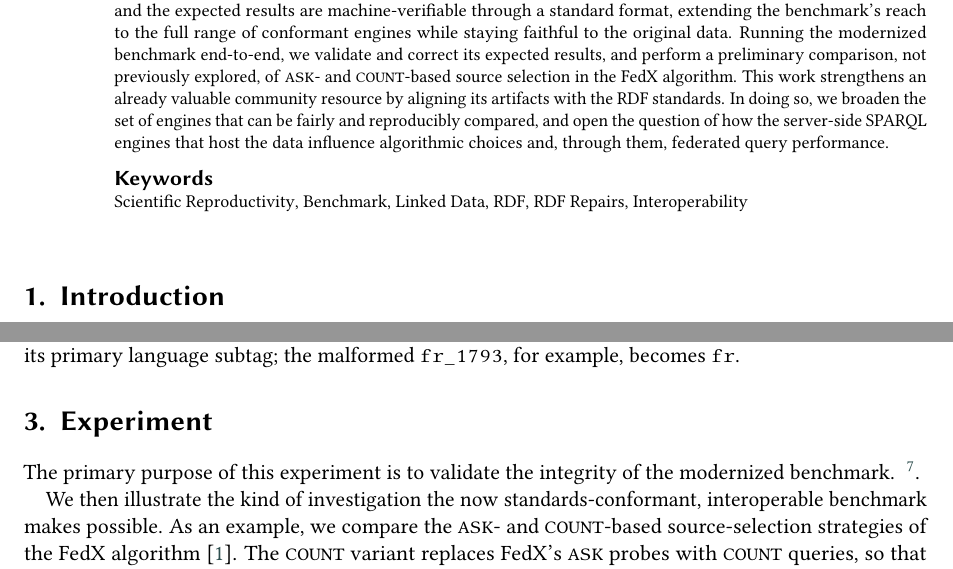
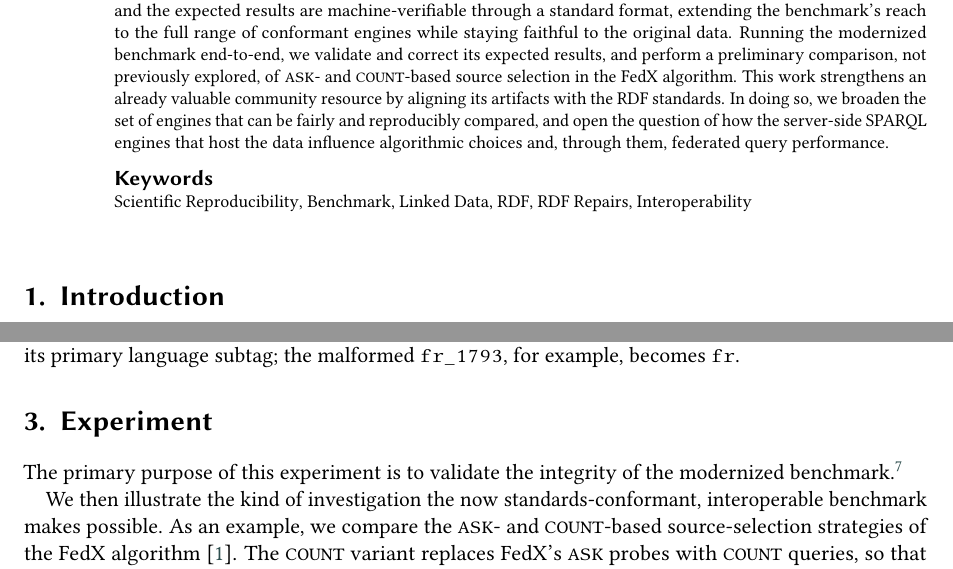
Before and after one commit to constraintAutomaton/Strengthening-LargeRDFBench-for-Interoperable-Federated-SPARQL-Evaluation, a LaTeX document (main.tex, which reads section/experiment.tex): two parts of pages 1 and 4 of 6, joined at a grey line, cut so that both start at the same text. Compiled offline with pdfLaTeX; a LaTeX package or settings file that is missing is left out.

Commit message:
Fix keyword typo and stray footnote marker in experiment

```diff
--- a/main.tex
+++ b/main.tex
@@ -60,7 +60,7 @@
 \input{section/abstract}
 
 \begin{keywords}
-    Scientific Reproductivity \sep
+    Scientific Reproducibility \sep
     Benchmark \sep
 	Linked Data \sep
 	RDF \sep
--- a/section/experiment.tex
+++ b/section/experiment.tex
@@ -1,8 +1,7 @@
 \section{Experiment}
 \label{sec:experiment}
 
-The primary purpose of this experiment is to validate the integrity of the modernized benchmark.
-~\footnote{The experiment is reproducible and open source: \url{https://github.com/shape-federated-queries/ask-count-fedx-large-rdf-bench}}.
+The primary purpose of this experiment is to validate the integrity of the modernized benchmark.\footnote{The experiment is reproducible and open source: \url{https://github.com/shape-federated-queries/ask-count-fedx-large-rdf-bench}}
 
 We then illustrate the kind of investigation the now standards-conformant, interoperable benchmark makes possible.
 As an example, we compare the \texttt{ASK}- and \texttt{COUNT}-based source-selection strategies of the FedX algorithm~\cite{schwarte2011fedx}.
```
